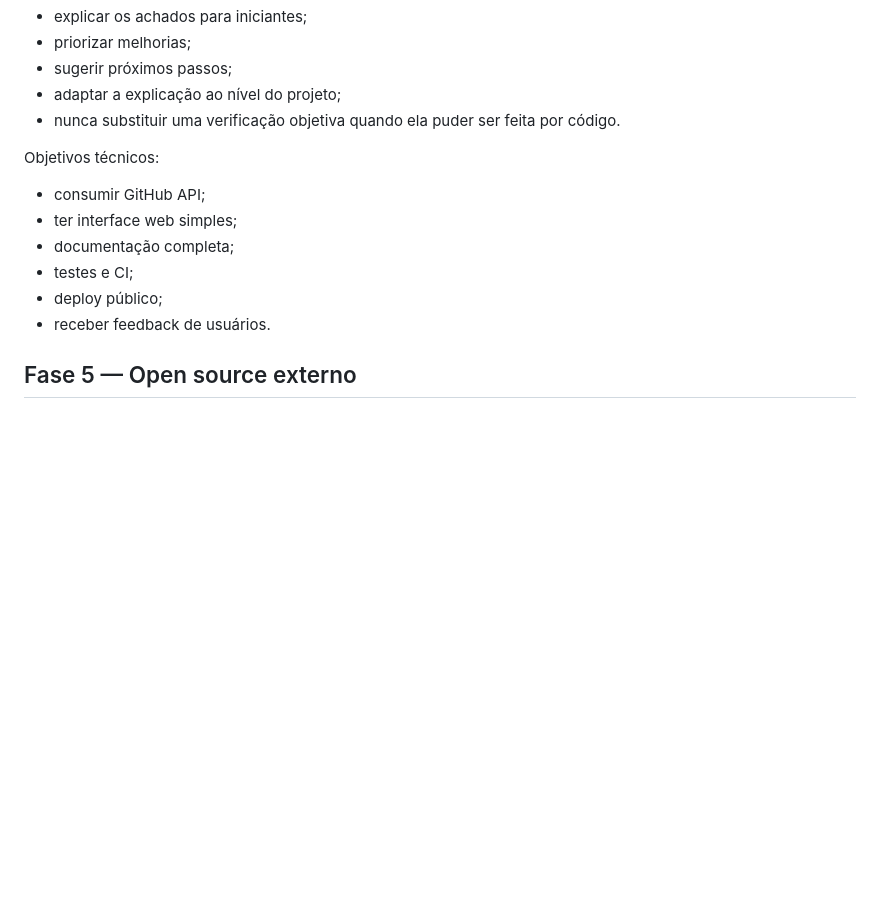
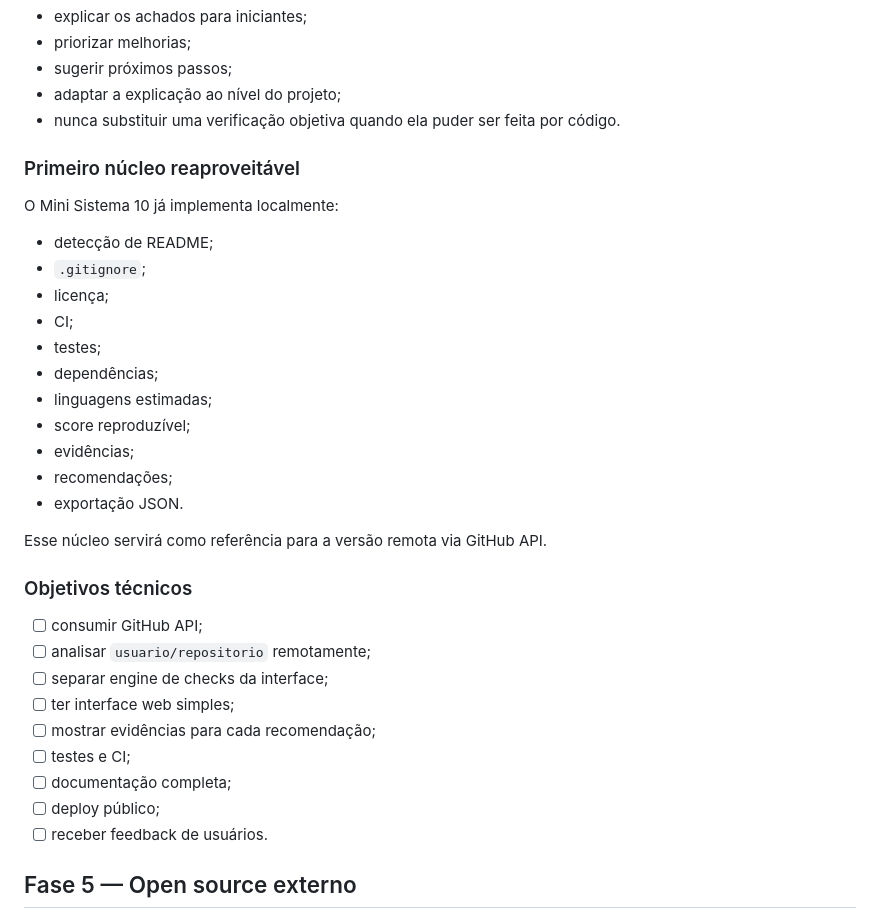
Before and after one commit to Videirafoo/Videirafoo, a Markdown page: ROADMAP_CONTEUDO.md, the part around one of its changes. Drawn GitHub-style; blank space fills up the shorter version.

```diff
--- a/ROADMAP_CONTEUDO.md
+++ b/ROADMAP_CONTEUDO.md
@@ -126,14 +122,35 @@ Inspirada em padrões generalizados estudados em projetos open source maduros:
 - adaptar a explicação ao nível do projeto;
 - nunca substituir uma verificação objetiva quando ela puder ser feita por código.
 
-Objetivos técnicos:
+### Primeiro núcleo reaproveitável
 
-- consumir GitHub API;
-- ter interface web simples;
-- documentação completa;
-- testes e CI;
-- deploy público;
-- receber feedback de usuários.
+O Mini Sistema 10 já implementa localmente:
+
+- detecção de README;
+- `.gitignore`;
+- licença;
+- CI;
+- testes;
+- dependências;
+- linguagens estimadas;
+- score reproduzível;
+- evidências;
+- recomendações;
+- exportação JSON.
+
+Esse núcleo servirá como referência para a versão remota via GitHub API.
+
+### Objetivos técnicos
+
+- [ ] consumir GitHub API;
+- [ ] analisar `usuario/repositorio` remotamente;
+- [ ] separar engine de checks da interface;
+- [ ] ter interface web simples;
+- [ ] mostrar evidências para cada recomendação;
+- [ ] testes e CI;
+- [ ] documentação completa;
+- [ ] deploy público;
+- [ ] receber feedback de usuários.
 
 ## Fase 5 — Open source externo
 
```
Also changed, not shown: other parts of ROADMAP_CONTEUDO.md (+24 -28 lines).
